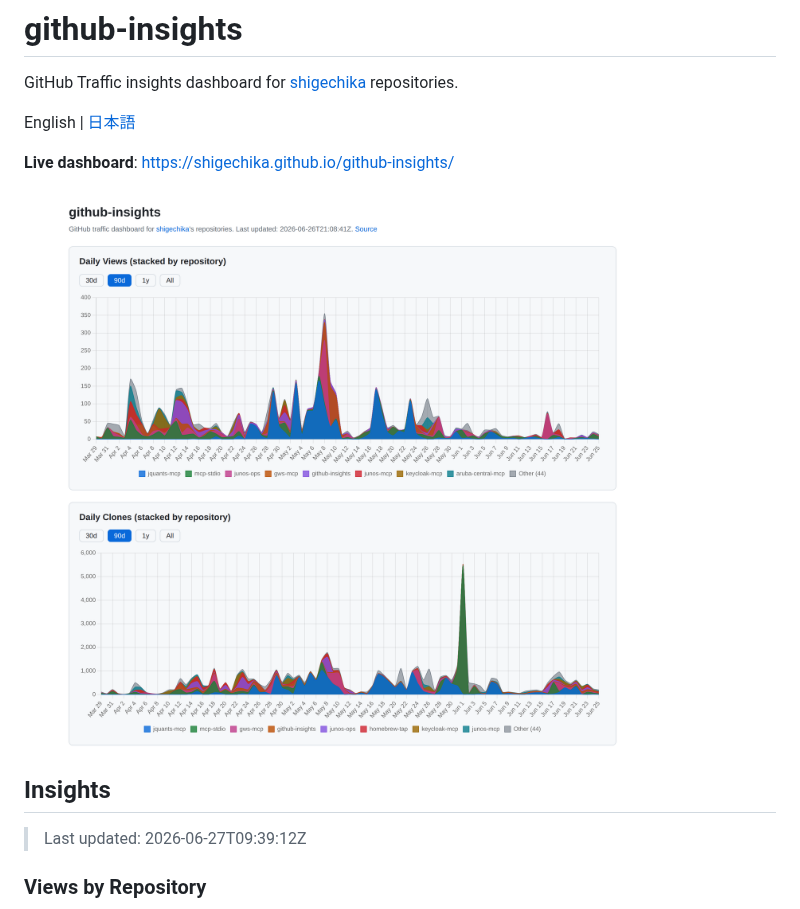
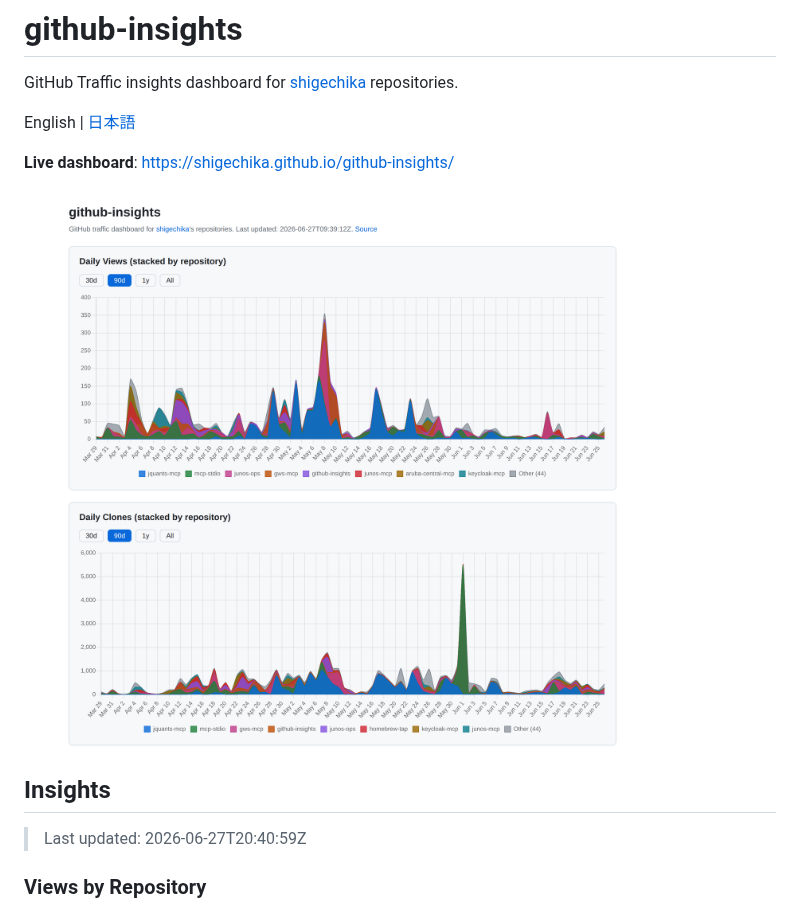
Before and after one commit to shigechika/github-insights, a Markdown page: README.md, the part around the change. Drawn GitHub-style; pictures changed too: docs/screenshot.png.

Commit message:
chore: update traffic data 2026-06-27

```diff
--- a/README.md
+++ b/README.md
@@ -11,7 +11,7 @@ English | [日本語](README.ja.md)
 <!-- CHARTS:START -->
 ## Insights
 
-> Last updated: 2026-06-27T09:39:12Z
+> Last updated: 2026-06-27T20:40:59Z
 
 ### Views by Repository
 
```
Also changed, not shown: 1 other file.
